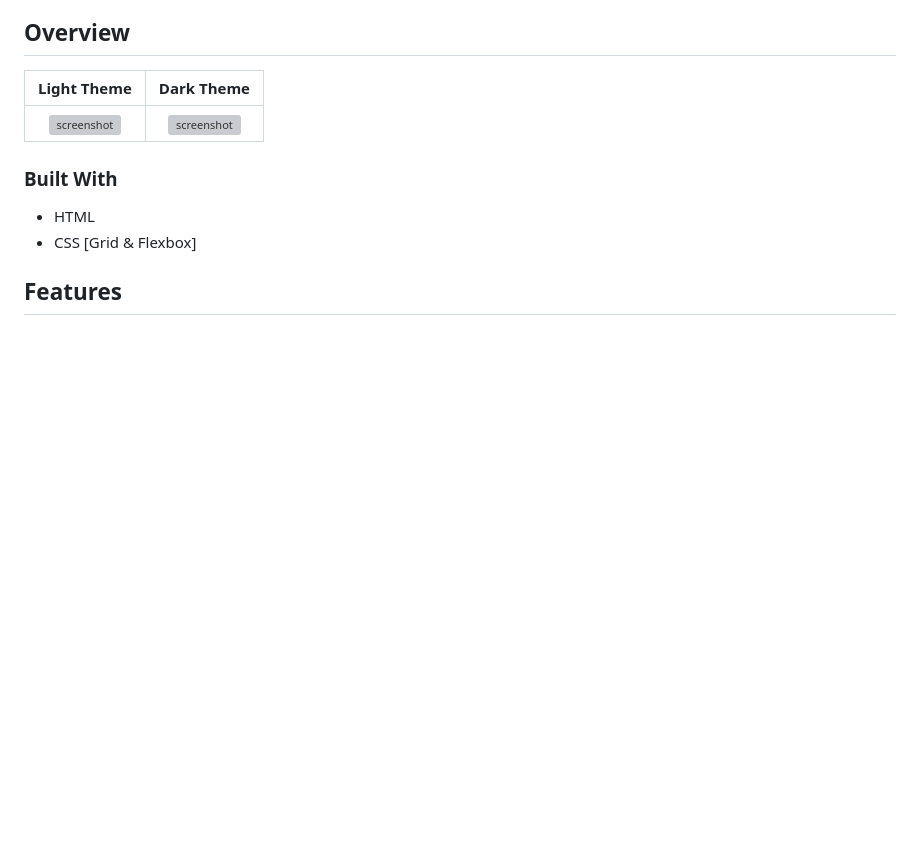
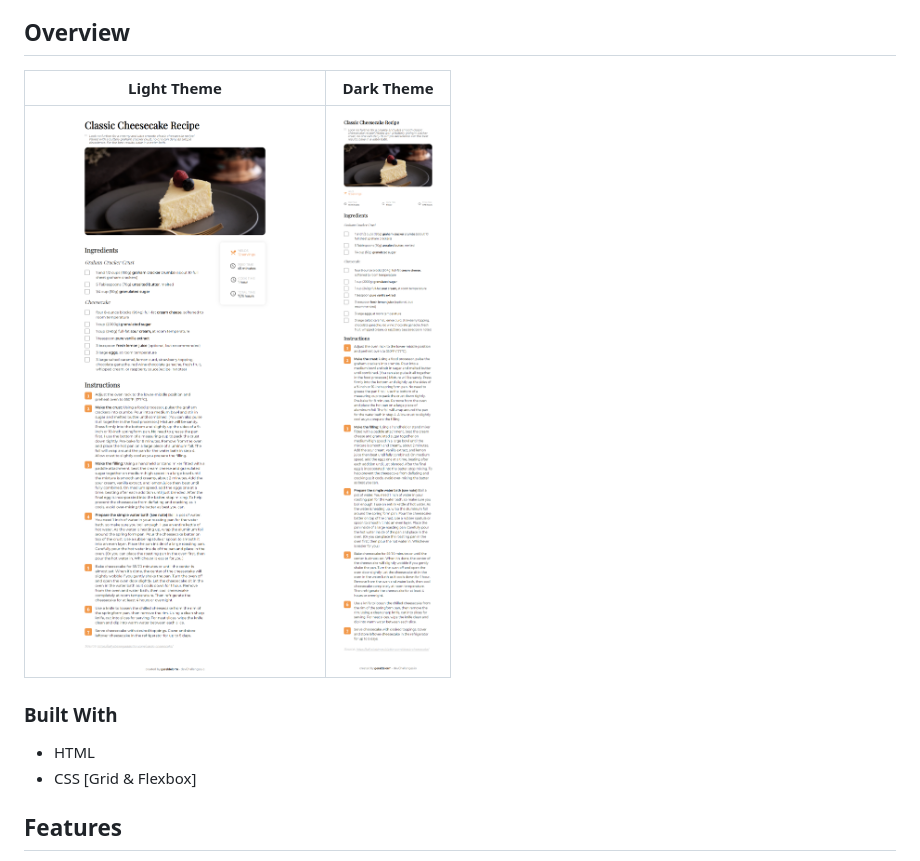
Before and after one commit to geraldelorm/recipe-page, a Markdown page: README.md, the part around the change. Rendered like a GitHub page; pictures changed too: img/screen1.png (added), img/screen2.png (added); blank space fills up the shorter version; grey boxes are pictures that could not be loaded.

Commit message:
finally done

```diff
--- a/README.md
+++ b/README.md
@@ -37,7 +37,7 @@
 
 |                                     Light Theme                                     |                                     Dark Theme                                      |
 | :---------------------------------------------------------------------------------: | :---------------------------------------------------------------------------------: |
-| ![screenshot](https://github.com/geraldelorm/recipe-page/blob/main/img/screen1.PNG) | ![screenshot](https://github.com/geraldelorm/recipe-page/blob/main/img/screen2.PNG) |
+| ![screenshot](https://github.com/geraldelorm/recipe-page/blob/main/img/screen1.png) | ![screenshot](https://github.com/geraldelorm/recipe-page/blob/main/img/screen2.png) |
 
 ### Built With
 
```
